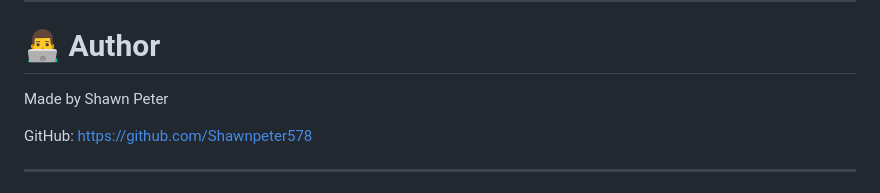
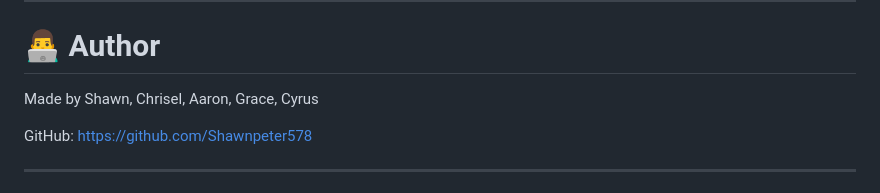
Before and after one commit to Shawnpeter578/malaria_detection, a Markdown page: README.md, the part around the change. Rendered like a GitHub page.

```diff
--- a/README.md
+++ b/README.md
@@ -199,7 +199,7 @@ This project is licensed under the MIT License.
 
 # 👨‍💻 Author
 
-Made by Shawn Peter
+Made by Shawn, Chrisel, Aaron, Grace, Cyrus
 
 GitHub:
 https://github.com/Shawnpeter578
```
